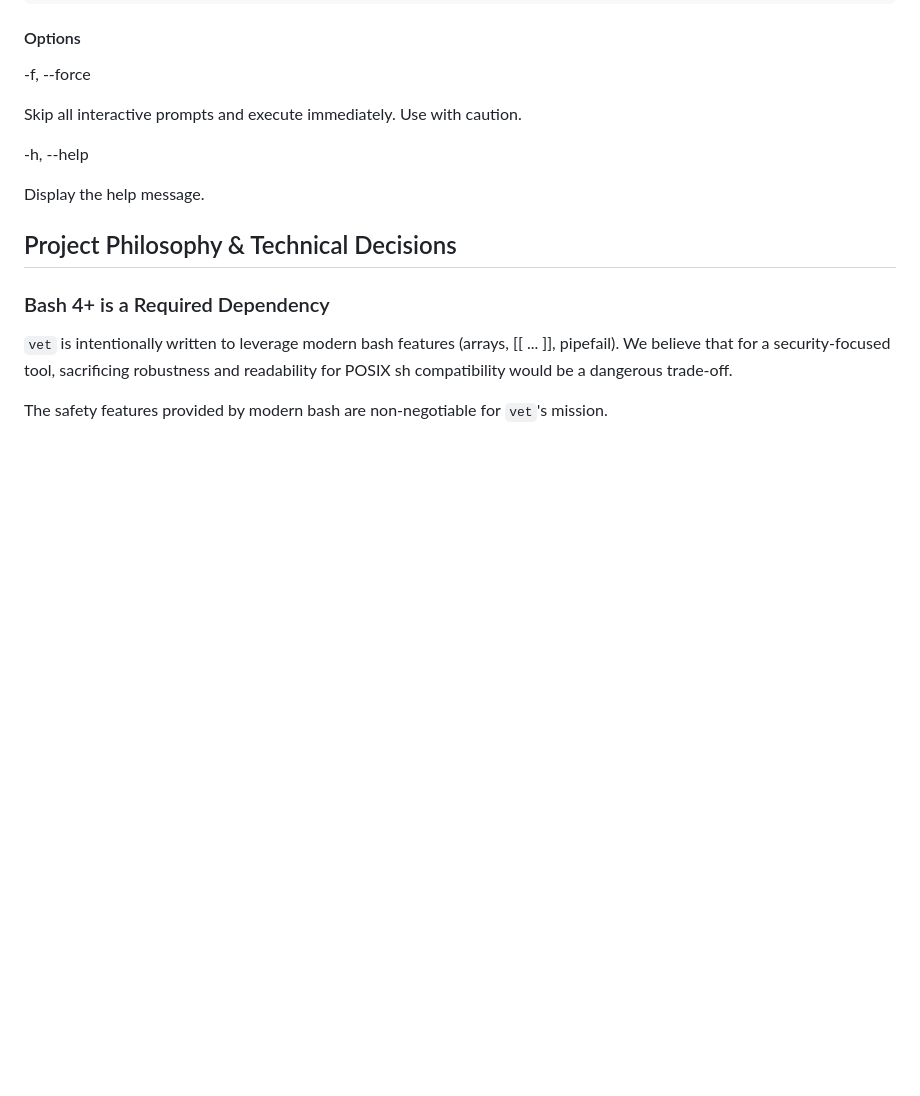
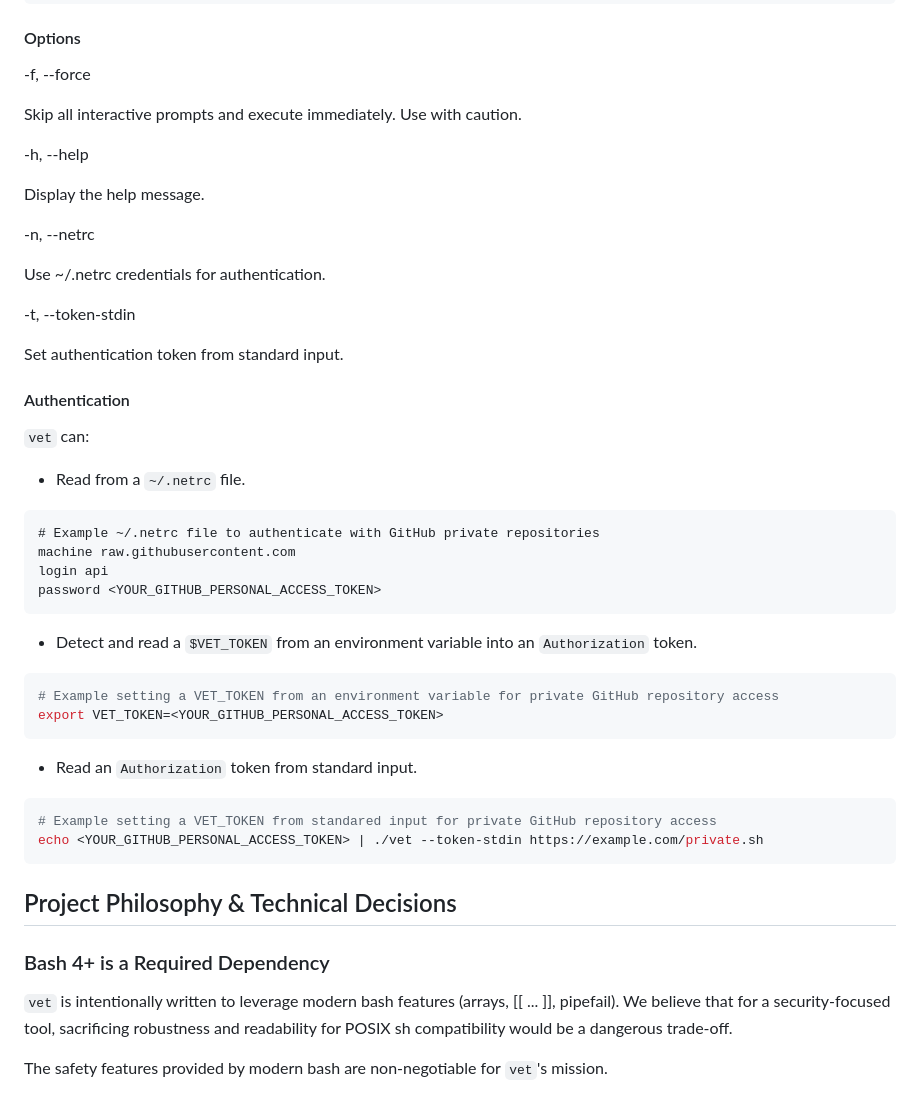
Before and after one commit to jarebear6expepjozn6rakjq5iczi3irqwphcvb/vet, a Markdown page: README.md, the part around the change. GitHub-like rendering; blank space fills up the shorter version.

Commit message:
document authentication methods

````diff
--- a/README.md
+++ b/README.md
@@ -133,6 +133,38 @@ Skip all interactive prompts and execute immediately. Use with caution.
 
 Display the help message.
 
+\-n, \--netrc
+
+Use ~/.netrc credentials for authentication.
+
+\-t, \--token-stdin
+
+Set authentication token from standard input.
+
+#### Authentication
+
+`vet` can:
+
+-   Read from a `~/.netrc` file.
+```
+# Example ~/.netrc file to authenticate with GitHub private repositories
+machine raw.githubusercontent.com
+login api
+password <YOUR_GITHUB_PERSONAL_ACCESS_TOKEN>
+```
+
+-   Detect and read a `$VET_TOKEN` from an environment variable into an `Authorization` token.
+```bash
+# Example setting a VET_TOKEN from an environment variable for private GitHub repository access
+export VET_TOKEN=<YOUR_GITHUB_PERSONAL_ACCESS_TOKEN>
+```
+
+-   Read an `Authorization` token from standard input.
+```bash
+# Example setting a VET_TOKEN from standared input for private GitHub repository access
+echo <YOUR_GITHUB_PERSONAL_ACCESS_TOKEN> | ./vet --token-stdin https://example.com/private.sh
+```
+
 ## Project Philosophy & Technical Decisions
 
 ### Bash 4+ is a Required Dependency
````
